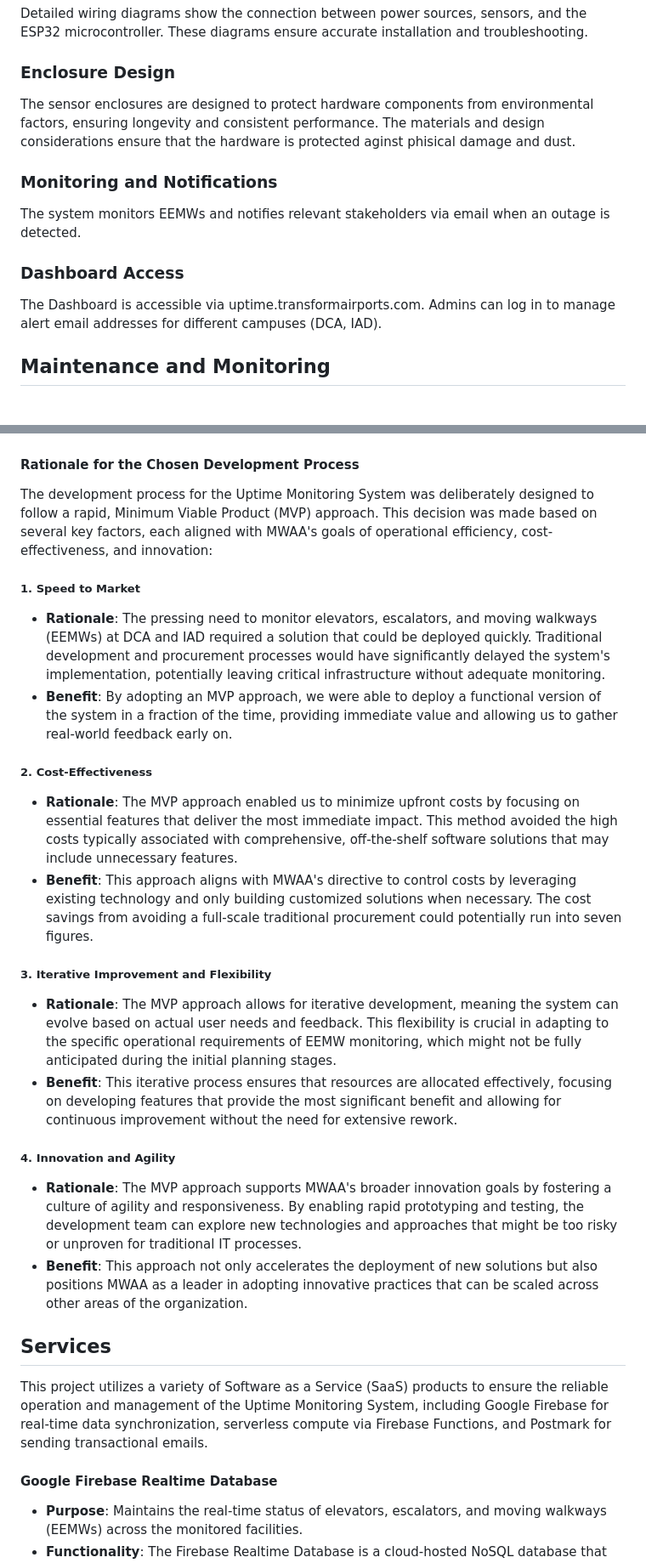
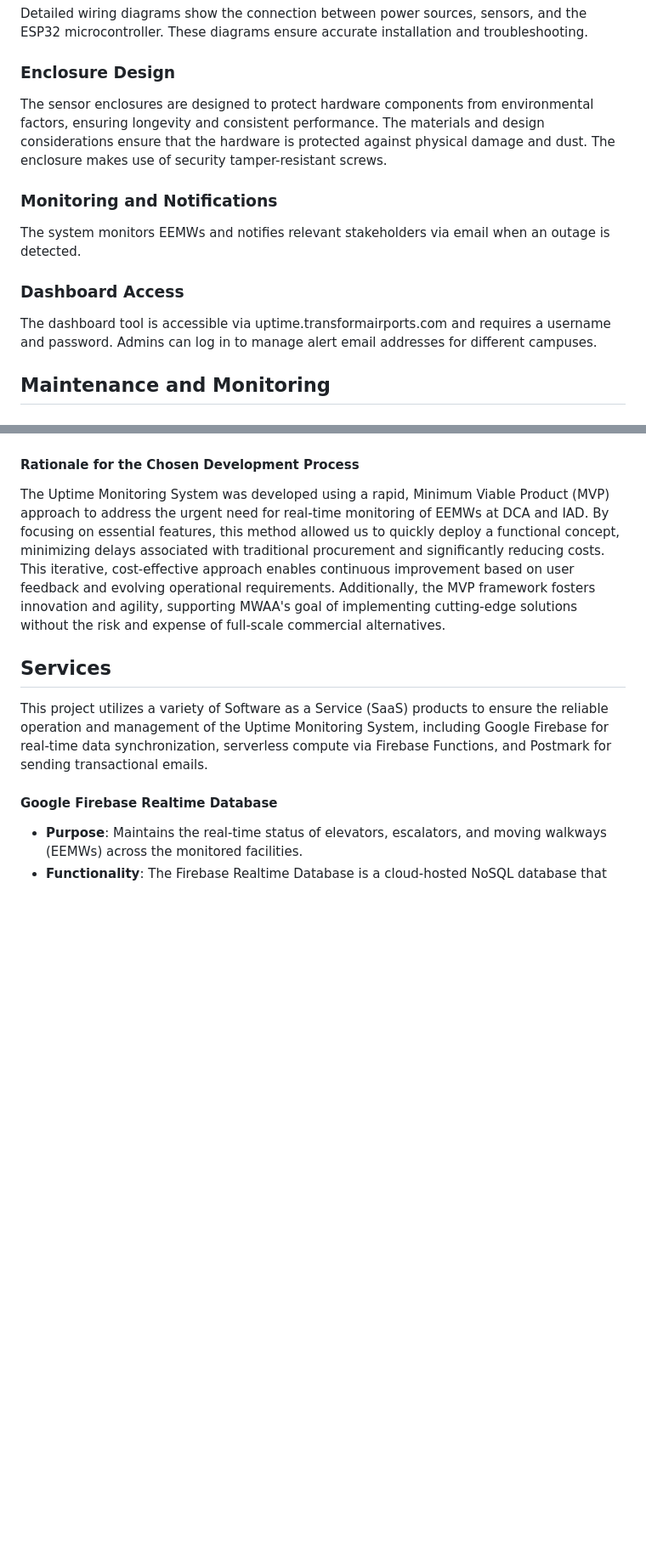
Before and after one commit to TransformAirports/uptime, a Markdown page: README.md, 2 parts joined by grey strips. Shown: that part at 85% size. Drawn GitHub-style; blank space fills up the shorter version.

```diff
--- a/README.md
+++ b/README.md
@@ -75,7 +75,7 @@ Detailed wiring diagrams show the connection between power sources, sensors, and
 
 ### Enclosure Design
 
-The sensor enclosures are designed to protect hardware components from environmental factors, ensuring longevity and consistent performance. The materials and design considerations ensure that the hardware is protected aginst phisical damage and dust.
+The sensor enclosures are designed to protect hardware components from environmental factors, ensuring longevity and consistent performance. The materials and design considerations ensure that the hardware is protected against physical damage and dust. The enclosure makes use of security tamper-resistant screws.
 
 ### Monitoring and Notifications
 
@@ -83,7 +83,7 @@ The system monitors EEMWs and notifies relevant stakeholders via email when an o
 
 ### Dashboard Access
 
-The Dashboard is accessible via uptime.transformairports.com. Admins can log in to manage alert email addresses for different campuses (DCA, IAD).
+The dashboard tool is accessible via uptime.transformairports.com and requires a username and password. Admins can log in to manage alert email addresses for different campuses.
 
 ## Maintenance and Monitoring
 
@@ -130,22 +134,6 @@ Network segmentation ensures that the EEMW monitoring system operates in isolati
 #### Rationale for the Chosen Development Process
 
-The development process for the Uptime Monitoring System was deliberately designed to follow a rapid, Minimum Viable Product (MVP) approach. This decision was made based on several key factors, each aligned with MWAA's goals of operational efficiency, cost-effectiveness, and innovation:
-
-##### 1. **Speed to Market**
-   - **Rationale**: The pressing need to monitor elevators, escalators, and moving walkways (EEMWs) at DCA and IAD required a solution that could be deployed quickly. Traditional development and procurement processes would have significantly delayed the system's implementation, potentially leaving critical infrastructure without adequate monitoring.
-   - **Benefit**: By adopting an MVP approach, we were able to deploy a functional version of the system in a fraction of the time, providing immediate value and allowing us to gather real-world feedback early on.
-
-##### 2. **Cost-Effectiveness**
-   - **Rationale**: The MVP approach enabled us to minimize upfront costs by focusing on essential features that deliver the most immediate impact. This method avoided the high costs typically associated with comprehensive, off-the-shelf software solutions that may include unnecessary features.
-   - **Benefit**: This approach aligns with MWAA's directive to control costs by leveraging existing technology and only building customized solutions when necessary. The cost savings from avoiding a full-scale traditional procurement could potentially run into seven figures.
-
-##### 3. **Iterative Improvement and Flexibility**
-   - **Rationale**: The MVP approach allows for iterative development, meaning the system can evolve based on actual user needs and feedback. This flexibility is crucial in adapting to the specific operational requirements of EEMW monitoring, which might not be fully anticipated during the initial planning stages.
-   - **Benefit**: This iterative process ensures that resources are allocated effectively, focusing on developing features that provide the most significant benefit and allowing for continuous improvement without the need for extensive rework.
-
-##### 4. **Innovation and Agility**
-   - **Rationale**: The MVP approach supports MWAA's broader innovation goals by fostering a culture of agility and responsiveness. By enabling rapid prototyping and testing, the development team can explore new technologies and approaches that might be too risky or unproven for traditional IT processes.
-   - **Benefit**: This approach not only accelerates the deployment of new solutions but also positions MWAA as a leader in adopting innovative practices that can be scaled across other areas of the organization.
+The Uptime Monitoring System was developed using a rapid, Minimum Viable Product (MVP) approach to address the urgent need for real-time monitoring of EEMWs at DCA and IAD. By focusing on essential features, this method allowed us to quickly deploy a functional concept, minimizing delays associated with traditional procurement and significantly reducing costs. This iterative, cost-effective approach enables continuous improvement based on user feedback and evolving operational requirements. Additionally, the MVP framework fosters innovation and agility, supporting MWAA's goal of implementing cutting-edge solutions without the risk and expense of full-scale commercial alternatives.
 
 ## Services
 
```
Also changed, not shown: other parts of README.md (+15 -11 lines).
